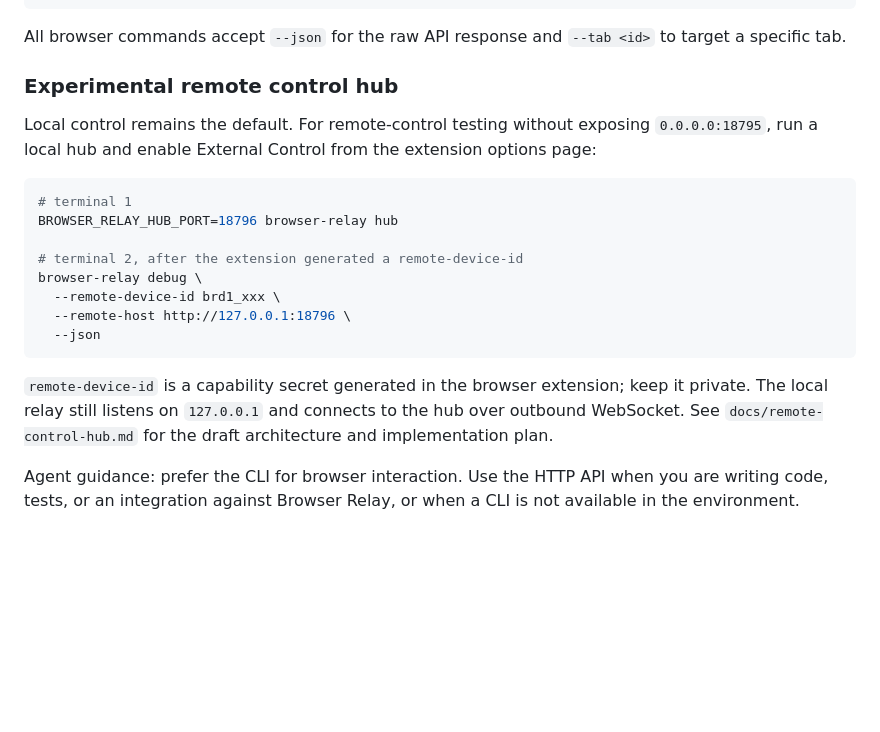
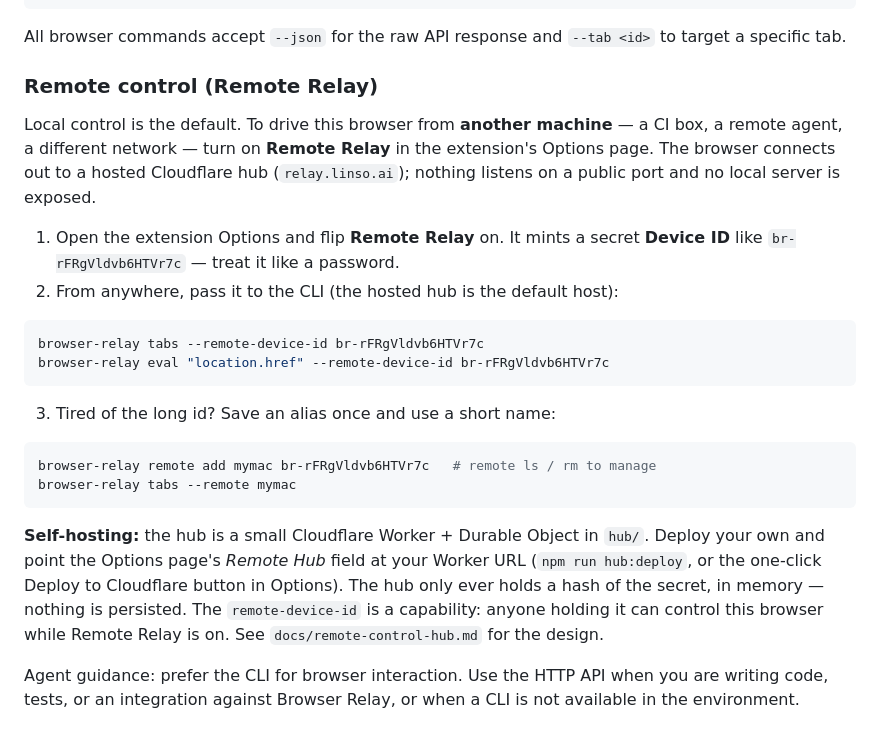
Before and after one commit to reliefeai/browser-relay, a Markdown page: README.md, the part around the change. Drawn GitHub-style; blank space fills up the shorter version.

````diff
--- a/README.md
+++ b/README.md
@@ -189,27 +189,37 @@ browser-relay eval --stdin < script.js
 ```
 All browser commands accept `--json` for the raw API response and `--tab <id>` to target a specific tab.
 
-### Experimental remote control hub
+### Remote control (Remote Relay)
 
-Local control remains the default. For remote-control testing without exposing
-`0.0.0.0:18795`, run a local hub and enable External Control from the extension
-options page:
+Local control is the default. To drive this browser from **another machine** — a
+CI box, a remote agent, a different network — turn on **Remote Relay** in the
+extension's Options page. The browser connects out to a hosted Cloudflare hub
+(`relay.linso.ai`); nothing listens on a public port and no local server is
+exposed.
+
+1. Open the extension Options and flip **Remote Relay** on. It mints a secret
+   **Device ID** like `br-rFRgVldvb6HTVr7c` — treat it like a password.
+2. From anywhere, pass it to the CLI (the hosted hub is the default host):
 
 ```bash
-# terminal 1
-BROWSER_RELAY_HUB_PORT=18796 browser-relay hub
-
-# terminal 2, after the extension generated a remote-device-id
-browser-relay debug \
-  --remote-device-id brd1_xxx \
-  --remote-host http://127.0.0.1:18796 \
-  --json
+browser-relay tabs --remote-device-id br-rFRgVldvb6HTVr7c
+browser-relay eval "location.href" --remote-device-id br-rFRgVldvb6HTVr7c
 ```
 
-`remote-device-id` is a capability secret generated in the browser extension;
-keep it private. The local relay still listens on `127.0.0.1` and connects to
-the hub over outbound WebSocket. See `docs/remote-control-hub.md` for the draft
-architecture and implementation plan.
+3. Tired of the long id? Save an alias once and use a short name:
+
+```bash
+browser-relay remote add mymac br-rFRgVldvb6HTVr7c   # remote ls / rm to manage
+browser-relay tabs --remote mymac
+```
+
+**Self-hosting:** the hub is a small Cloudflare Worker + Durable Object in
+`hub/`. Deploy your own and point the Options page's *Remote Hub* field at your
+Worker URL (`npm run hub:deploy`, or the one-click Deploy to Cloudflare button in
+Options). The hub only ever holds a hash of the secret, in memory — nothing is
+persisted. The `remote-device-id` is a capability: anyone holding it can control
+this browser while Remote Relay is on. See `docs/remote-control-hub.md` for the
+design.
 
 Agent guidance: prefer the CLI for browser interaction. Use the HTTP API when
 you are writing code, tests, or an integration against Browser Relay, or when a
````
Also changed, not shown: README.zh-CN.md (+15 -11 lines), skill/SKILL.md (+10 -7 lines).
